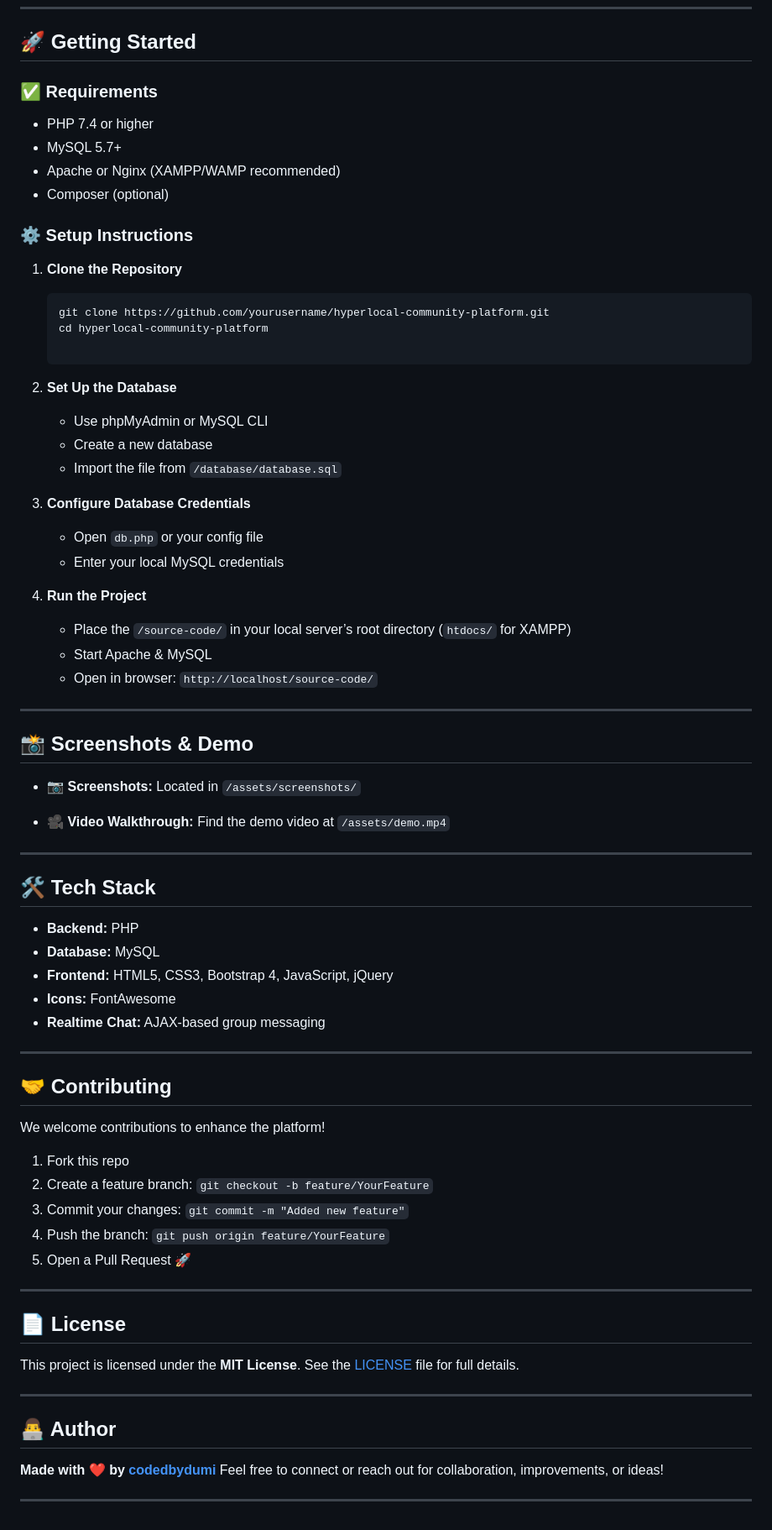
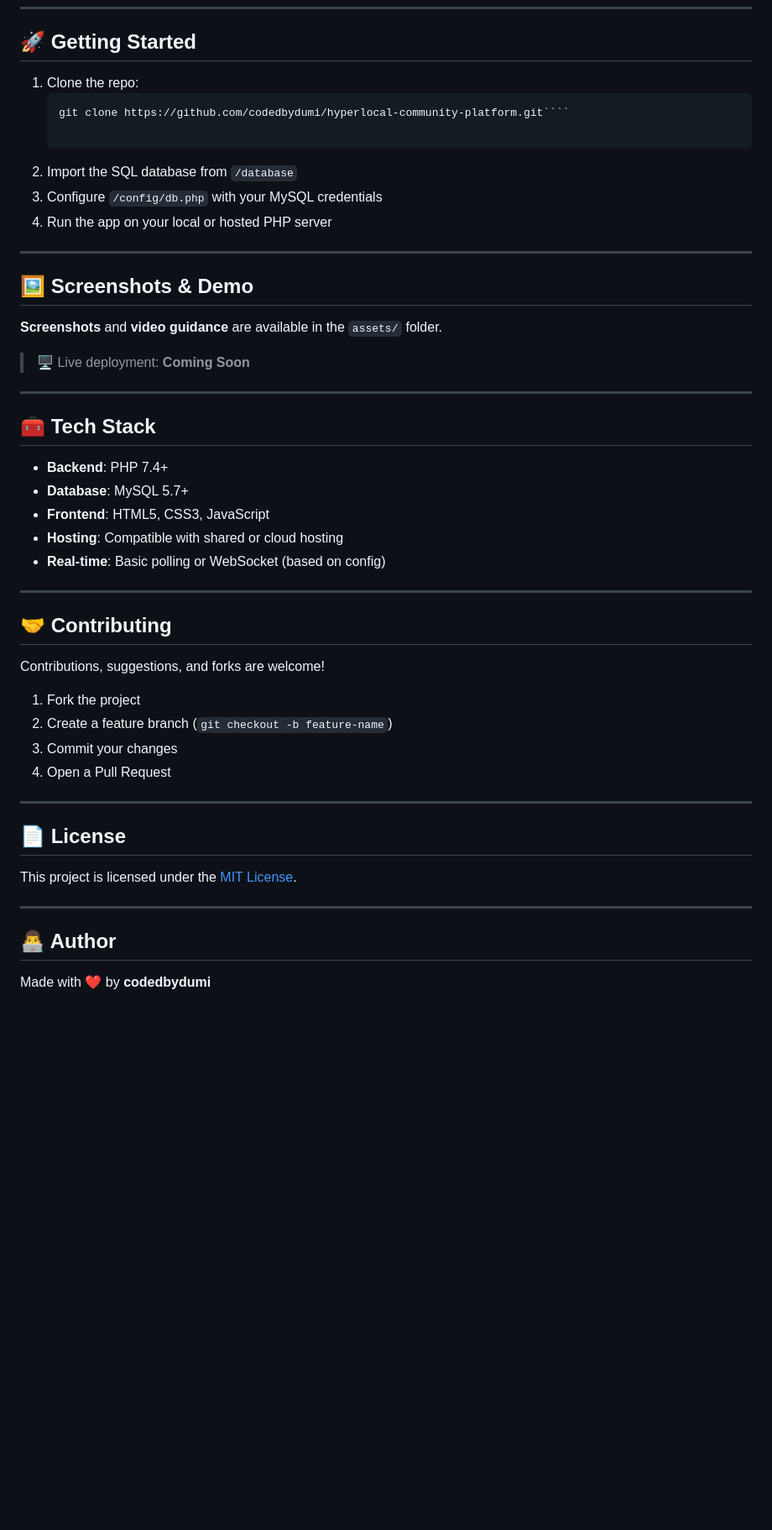
Before and after one commit to codedbydumi/hyperlocal-community-platform, a Markdown page: README.md, the part around one of its changes. Shown at 84% size. GitHub-like rendering; blank space fills up the shorter version.

`````diff
--- a/README.md
+++ b/README.md
@@ -70,82 +82,51 @@ LICENSE              → Open-source MIT license
 
 ## 🚀 Getting Started
 
-### ✅ Requirements
-- PHP 7.4 or higher
-- MySQL 5.7+
-- Apache or Nginx (XAMPP/WAMP recommended)
-- Composer (optional)
+1. Clone the repo:
+   ```bash
+   git clone https://github.com/codedbydumi/hyperlocal-community-platform.git````
 
-### ⚙️ Setup Instructions
-
-1. **Clone the Repository**
-   ```bash
-   git clone https://github.com/yourusername/hyperlocal-community-platform.git
-   cd hyperlocal-community-platform
-
-2. **Set Up the Database**
-
-   * Use phpMyAdmin or MySQL CLI
-   * Create a new database
-   * Import the file from `/database/database.sql`
-
-3. **Configure Database Credentials**
-
-   * Open `db.php` or your config file
-   * Enter your local MySQL credentials
-
-4. **Run the Project**
-
-   * Place the `/source-code/` in your local server’s root directory (`htdocs/` for XAMPP)
-   * Start Apache & MySQL
-   * Open in browser:
-     `http://localhost/source-code/`
+2. Import the SQL database from `/database`
+3. Configure `/config/db.php` with your MySQL credentials
+4. Run the app on your local or hosted PHP server
 
 ---
 
+## 🖼️ Screenshots & Demo
 
-## 📸 Screenshots & Demo
+**Screenshots** and **video guidance** are available in the `assets/` folder.
 
-* 📷 **Screenshots:**
-  Located in `/assets/screenshots/`
-
-* 🎥 **Video Walkthrough:**
-  Find the demo video at `/assets/demo.mp4`
+> 🖥️ Live deployment: **Coming Soon**
 
 ---
 
-## 🛠️ Tech Stack
+## 🧰 Tech Stack
 
-* **Backend:** PHP
-* **Database:** MySQL
-* **Frontend:** HTML5, CSS3, Bootstrap 4, JavaScript, jQuery
-* **Icons:** FontAwesome
-* **Realtime Chat:** AJAX-based group messaging
+* **Backend**: PHP 7.4+
+* **Database**: MySQL 5.7+
+* **Frontend**: HTML5, CSS3, JavaScript
+* **Hosting**: Compatible with shared or cloud hosting
+* **Real-time**: Basic polling or WebSocket (based on config)
 
 ---
 
 ## 🤝 Contributing
 
-We welcome contributions to enhance the platform!
+Contributions, suggestions, and forks are welcome!
 
-1. Fork this repo
-2. Create a feature branch: `git checkout -b feature/YourFeature`
-3. Commit your changes: `git commit -m "Added new feature"`
-4. Push the branch: `git push origin feature/YourFeature`
-5. Open a Pull Request 🚀
+1. Fork the project
+2. Create a feature branch (`git checkout -b feature-name`)
+3. Commit your changes
+4. Open a Pull Request
 
 ---
 
 ## 📄 License
 
-This project is licensed under the **MIT License**.
-See the [LICENSE](LICENSE) file for full details.
+This project is licensed under the [MIT License](LICENSE).
 
 ---
 
 ## 👨‍💻 Author
 
-**Made with ❤️ by [codedbydumi](https://github.com/codedbydumi)**
-Feel free to connect or reach out for collaboration, improvements, or ideas!
-
----
+Made with ❤️ by **codedbydumi**
`````
Also changed, not shown: other parts of README.md (+49 -37 lines).
